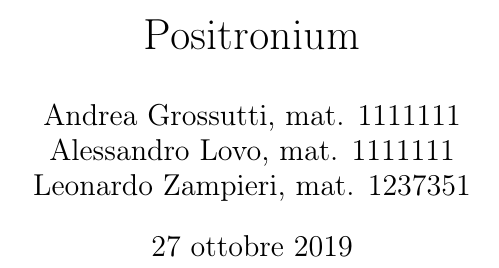
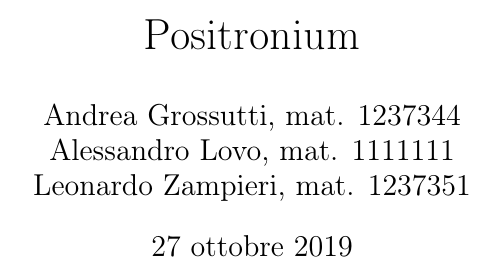
Before and after one commit to AlessandroLovo/Physics_Laboratory-g19, a LaTeX document (Positronium/relation/main.tex): part of the page, cut so that both start at the same text. Compiled offline with pdfLaTeX.

Commit message:
Update main.tex

```diff
--- a/Positronium/relation/main.tex
+++ b/Positronium/relation/main.tex
@@ -38,7 +38,7 @@
 \renewcommand{\frac}[3][d]{\ifthenelse{\equal{#1}{d}}{\oldfrac{#2}{#3}}{\nicefrac{#2}{#3}}}
 
 \title{Positronium}
-\author{Andrea Grossutti, mat. 1111111\\Alessandro Lovo, mat. 1111111\\Leonardo Zampieri, mat. 1237351}
+\author{Andrea Grossutti, mat. 1237344\\Alessandro Lovo, mat. 1111111\\Leonardo Zampieri, mat. 1237351}
 \date{\today}
 
 \begin{document}
```
